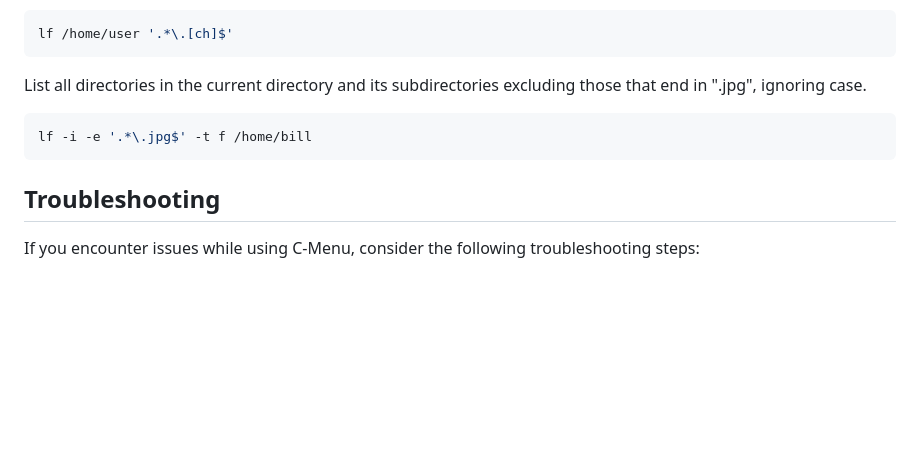
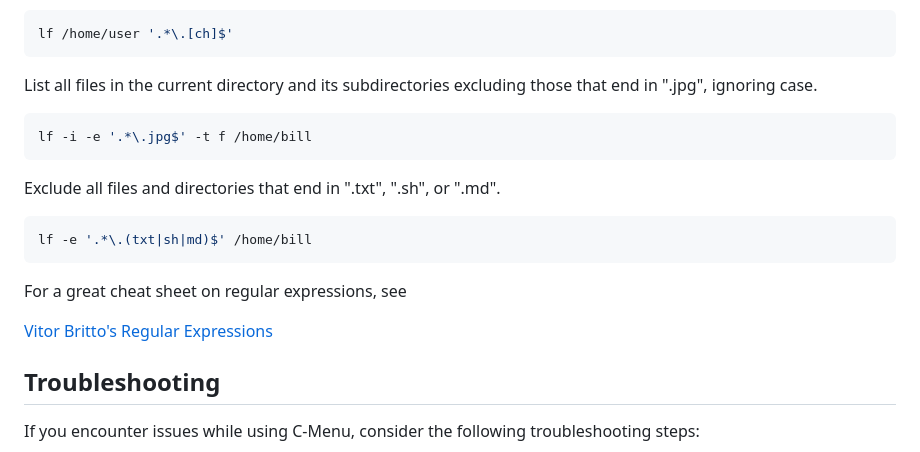
Before and after one commit to BillWaller/C-Menu, a Markdown page: C-Menu-UG.md, the part around the change. Drawn GitHub-style; blank space fills up the shorter version.

Commit message:
Documentation Updates

````diff
--- a/C-Menu-UG.md
+++ b/C-Menu-UG.md
@@ -491,12 +491,22 @@ List all files in the current directory and its subdirectories ending with .c or
 lf /home/user '.*\.[ch]$'
 ```
 
-List all directories in the current directory and its subdirectories excluding
+List all files in the current directory and its subdirectories excluding
 those that end in ".jpg", ignoring case.
 
 ```bash
 lf -i -e '.*\.jpg$' -t f /home/bill
 ```
+
+Exclude all files and directories that end in ".txt", ".sh", or ".md".
+
+```bash
+lf -e '.*\.(txt|sh|md)$' /home/bill
+```
+
+For a great cheat sheet on regular expressions, see
+
+[Vitor Britto's Regular Expressions](https://gist.github.com/vitorbritto/9ff58ef998100b8f19a0)
 
 ## Troubleshooting
 
````
